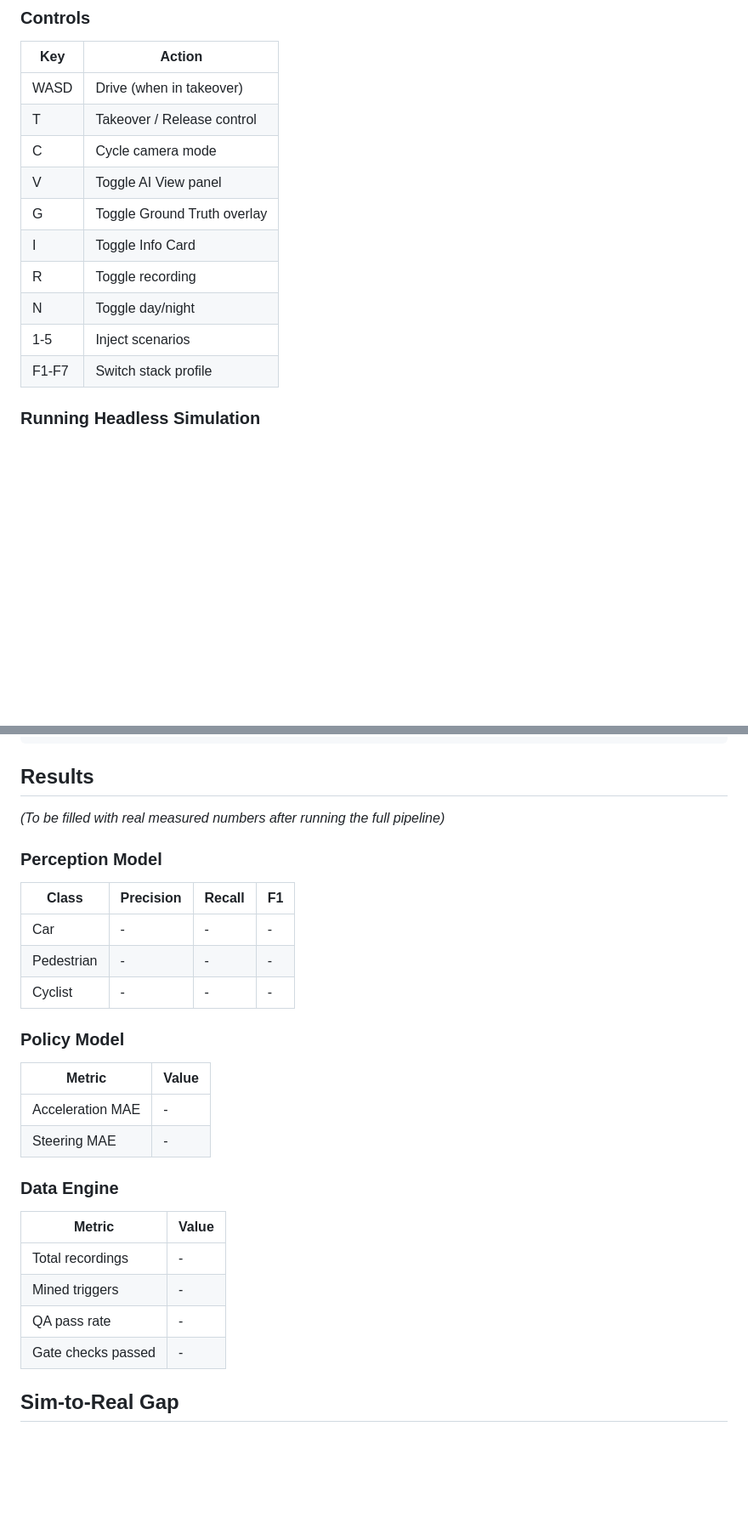
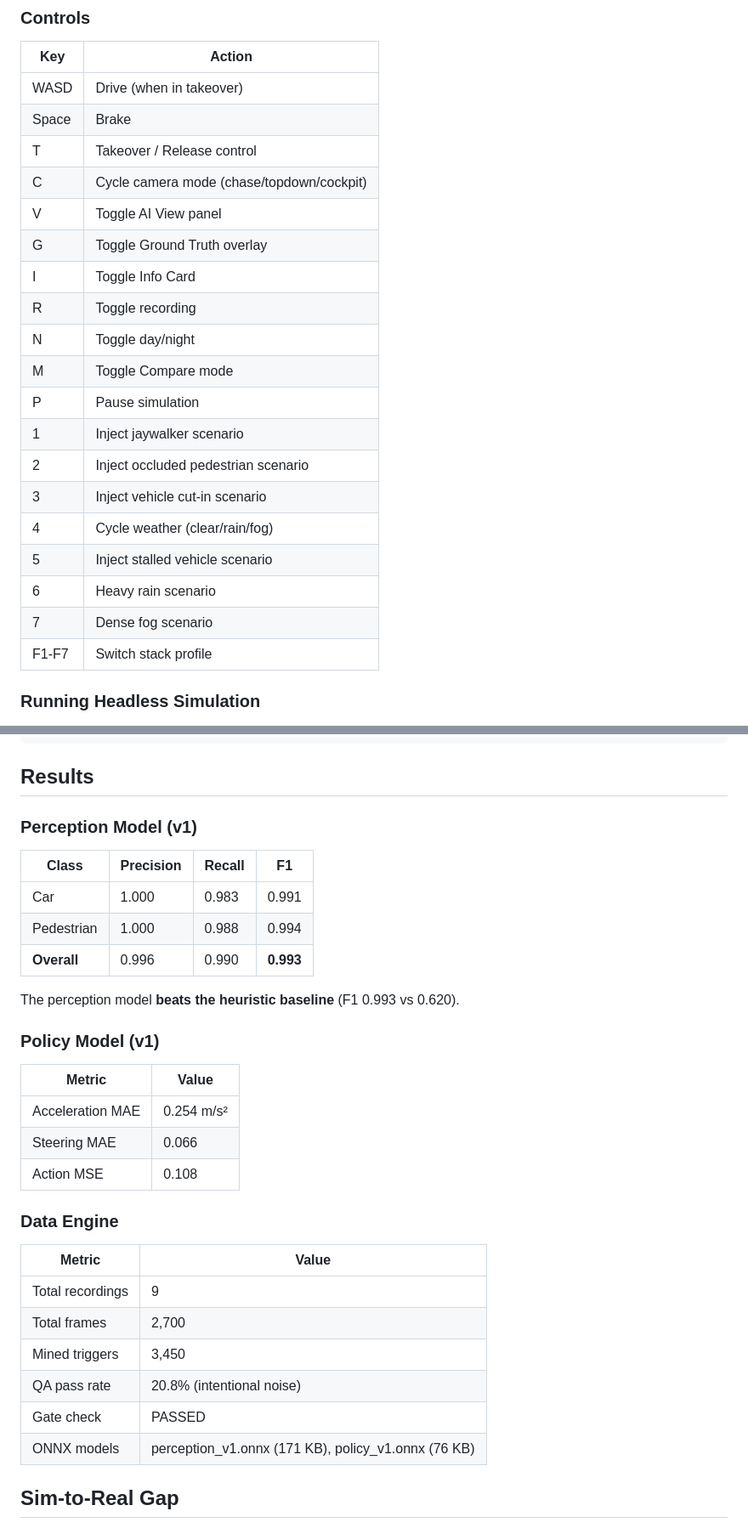
Before and after one commit to MananPatel95/SelfDrivingSim, a Markdown page: README.md, 2 parts joined by grey strips. Shown at 85% size. GitHub-like rendering; blank space fills up the shorter version.

Commit message:
docs: Phase 8 - update README with measured results and complete controls
- Add measured perception model results (F1 0.993 vs baseline 0.620)
- Add measured policy model metrics (acceleration/steering MAE)
- Add data engine statistics (9 recordings, 3450 triggers, 20.8% QA pass)
- Update controls table with all keyboard shortcuts
- Document all scenario injection keys (1-7)
- Add compare mode (M) and pause (P) controls

Co-authored-by: Manan Patel <MananPatel95@users.noreply.github.com>

```diff
--- a/README.md
+++ b/README.md
@@ -121,14 +121,23 @@ make dev
 | Key | Action |
 |-----|--------|
 | WASD | Drive (when in takeover) |
+| Space | Brake |
 | T | Takeover / Release control |
-| C | Cycle camera mode |
+| C | Cycle camera mode (chase/topdown/cockpit) |
 | V | Toggle AI View panel |
 | G | Toggle Ground Truth overlay |
 | I | Toggle Info Card |
 | R | Toggle recording |
 | N | Toggle day/night |
-| 1-5 | Inject scenarios |
+| M | Toggle Compare mode |
+| P | Pause simulation |
+| 1 | Inject jaywalker scenario |
+| 2 | Inject occluded pedestrian scenario |
+| 3 | Inject vehicle cut-in scenario |
+| 4 | Cycle weather (clear/rain/fog) |
+| 5 | Inject stalled vehicle scenario |
+| 6 | Heavy rain scenario |
+| 7 | Dense fog scenario |
 | F1-F7 | Switch stack profile |
 
 ### Running Headless Simulation
@@ -191,31 +200,34 @@ make test
 
 ## Results
 
-*(To be filled with real measured numbers after running the full pipeline)*
-
-### Perception Model
+### Perception Model (v1)
 
 | Class | Precision | Recall | F1 |
 |-------|-----------|--------|-----|
-| Car | - | - | - |
-| Pedestrian | - | - | - |
-| Cyclist | - | - | - |
+| Car | 1.000 | 0.983 | 0.991 |
+| Pedestrian | 1.000 | 0.988 | 0.994 |
+| **Overall** | 0.996 | 0.990 | **0.993** |
 
-### Policy Model
+The perception model **beats the heuristic baseline** (F1 0.993 vs 0.620).
+
+### Policy Model (v1)
 
 | Metric | Value |
 |--------|-------|
-| Acceleration MAE | - |
-| Steering MAE | - |
+| Acceleration MAE | 0.254 m/s² |
+| Steering MAE | 0.066 |
+| Action MSE | 0.108 |
 
 ### Data Engine
 
 | Metric | Value |
 |--------|-------|
-| Total recordings | - |
-| Mined triggers | - |
-| QA pass rate | - |
-| Gate checks passed | - |
+| Total recordings | 9 |
+| Total frames | 2,700 |
+| Mined triggers | 3,450 |
+| QA pass rate | 20.8% (intentional noise) |
+| Gate check | PASSED |
+| ONNX models | perception_v1.onnx (171 KB), policy_v1.onnx (76 KB) |
 
 ## Sim-to-Real Gap
 
```
